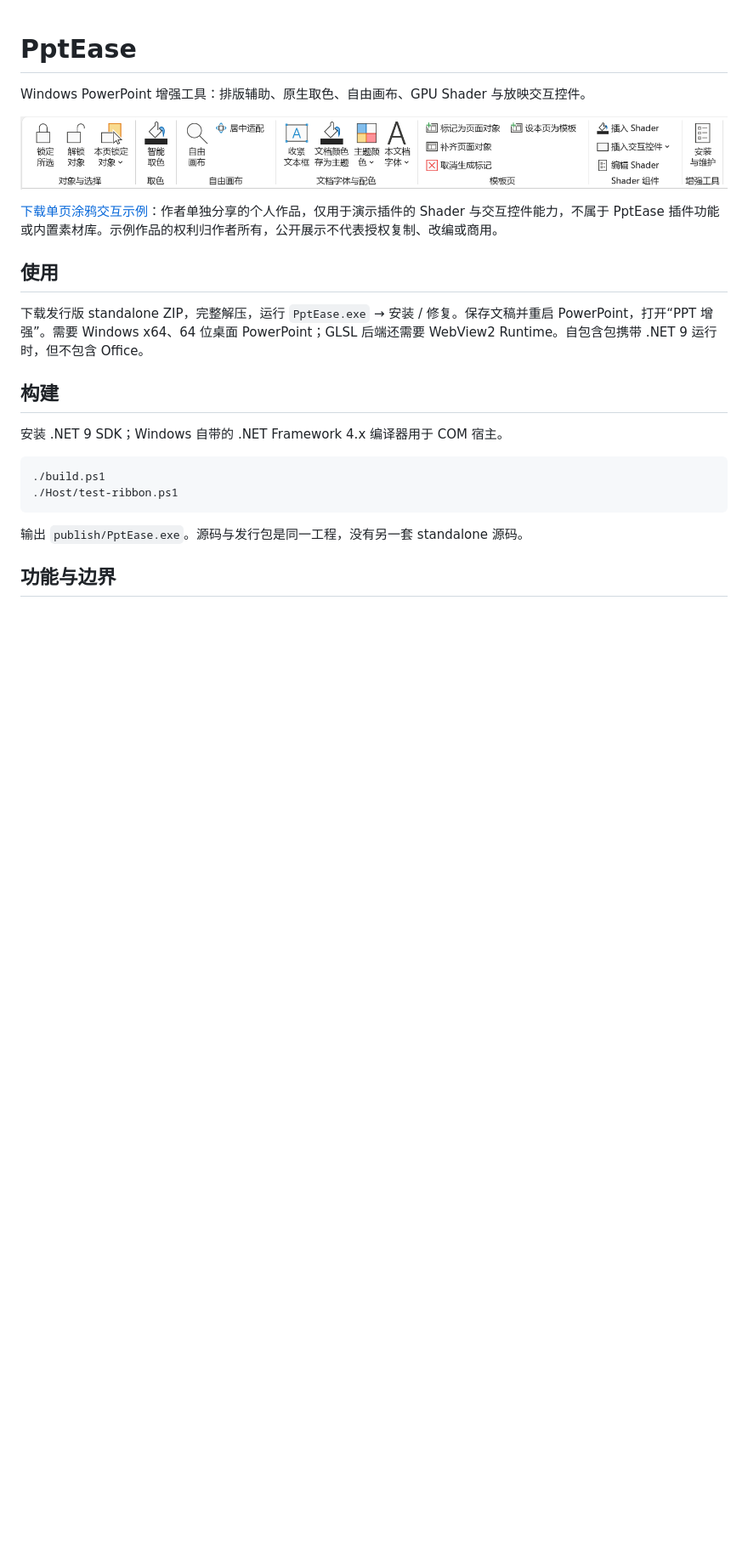
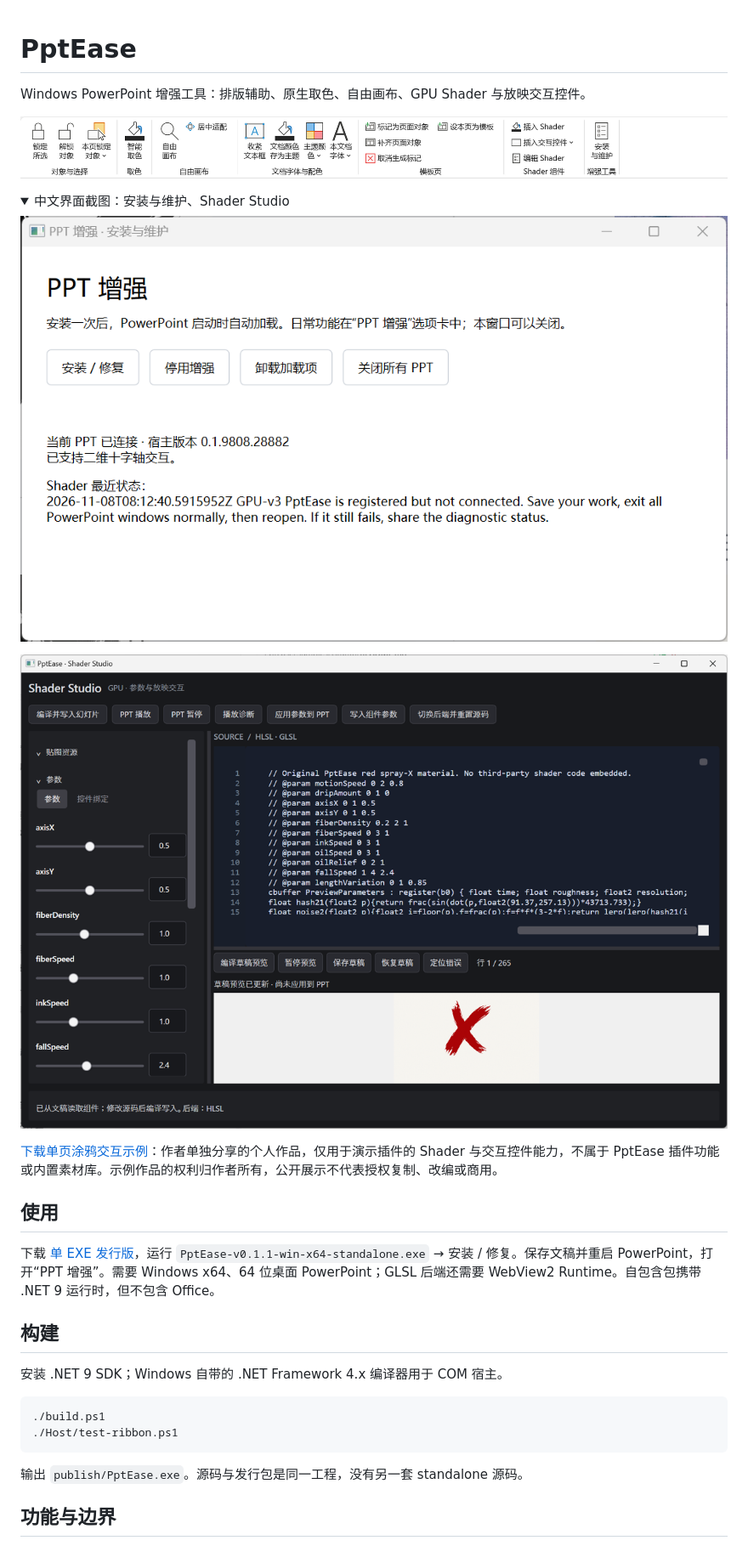
Before and after one commit to dreamstring/PptEase, a Markdown page: README.md, the part around one of its changes. Shown at 85% size. GitHub-like rendering; pictures changed too: docs/images/ribbon-zh-CN.png (added), docs/images/setup-zh-CN.png (added), docs/images/shader-studio-zh-CN.png (added); folded sections open; blank space fills up the shorter version.

Commit message:
docs: add Chinese and English screenshots with matching ribbon crops

```diff
--- a/README.md
+++ b/README.md
@@ -2,13 +2,22 @@
 
 Windows PowerPoint 增强工具：排版辅助、原生取色、自由画布、GPU Shader 与放映交互控件。
 
-![PPT 增强功能区](docs/images/ppt-enhance-ribbon.png)
+![PPT 增强功能区 · 中文](docs/images/ribbon-zh-CN.png)
+
+<details>
+<summary>中文界面截图：安装与维护、Shader Studio</summary>
+
+![安装与维护 · 中文](docs/images/setup-zh-CN.png)
+
+![Shader Studio · 中文](docs/images/shader-studio-zh-CN.png)
+
+</details>
 
 [下载单页涂鸦交互示例](Samples/Graffiti/Graffiti-Sample.pptx?raw=true)：作者单独分享的个人作品，仅用于演示插件的 Shader 与交互控件能力，不属于 PptEase 插件功能或内置素材库。示例作品的权利归作者所有，公开展示不代表授权复制、改编或商用。
 
 ## 使用
 
-下载发行版 standalone ZIP，完整解压，运行 `PptEase.exe` → 安装 / 修复。保存文稿并重启 PowerPoint，打开“PPT 增强”。需要 Windows x64、64 位桌面 PowerPoint；GLSL 后端还需要 WebView2 Runtime。自包含包携带 .NET 9 运行时，但不包含 Office。
+下载 [单 EXE 发行版](https://github.com/dreamstring/PptEase/releases/latest)，运行 `PptEase-v0.1.1-win-x64-standalone.exe` → 安装 / 修复。保存文稿并重启 PowerPoint，打开“PPT 增强”。需要 Windows x64、64 位桌面 PowerPoint；GLSL 后端还需要 WebView2 Runtime。自包含包携带 .NET 9 运行时，但不包含 Office。
 
 ## 构建
 
```
Also changed, not shown: other parts of README.md (+12 -1 lines), docs/images/ribbon-en.png (added), docs/images/setup-en.png (added), docs/images/shader-studio-en.png (added).
